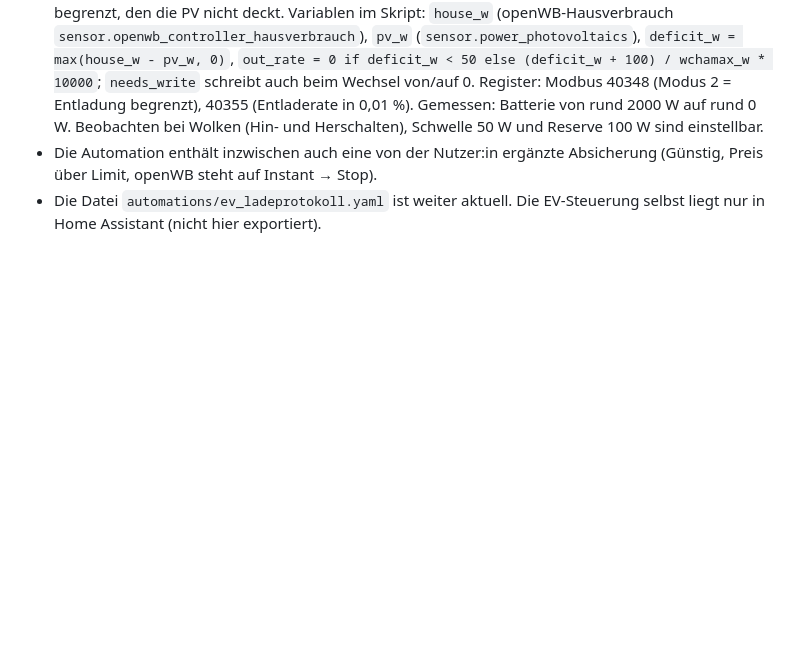
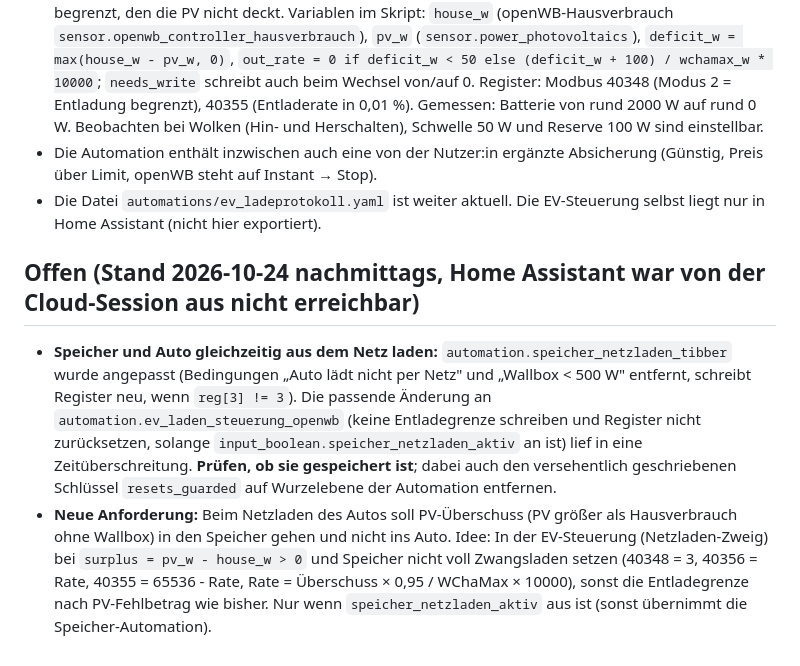
Before and after one commit to jackmcnill/python_scripts, a Markdown page: home-assistant/HANDOFF.md, the part around the change. GitHub-like rendering; blank space fills up the shorter version.

Commit message:
Home Assistant: offene Punkte zu Speicher-Netzladen und PV-Überschuss in den Speicher
Co-Authored-By: Claude Sonnet 5.5 <noreply@anthropic.com>
Claude-Session: https://claude.ai/code/session_01DbJGCVopMaJtRyehRDq5JF

```diff
--- a/home-assistant/HANDOFF.md
+++ b/home-assistant/HANDOFF.md
@@ -139,3 +139,11 @@ Einliegerwohnung Küche VA1695753472. Entitäts-IDs: `climate.tado_smart_radiato
   Gemessen: Batterie von rund 2000 W auf rund 0 W. Beobachten bei Wolken (Hin- und Herschalten), Schwelle 50 W und Reserve 100 W sind einstellbar.
 - Die Automation enthält inzwischen auch eine von der Nutzer:in ergänzte Absicherung (Günstig, Preis über Limit, openWB steht auf Instant → Stop).
 - Die Datei `automations/ev_ladeprotokoll.yaml` ist weiter aktuell. Die EV-Steuerung selbst liegt nur in Home Assistant (nicht hier exportiert).
+
+## Offen (Stand 2026-10-24 nachmittags, Home Assistant war von der Cloud-Session aus nicht erreichbar)
+
+- **Speicher und Auto gleichzeitig aus dem Netz laden:** `automation.speicher_netzladen_tibber` wurde angepasst (Bedingungen „Auto lädt nicht per Netz" und „Wallbox < 500 W" entfernt, schreibt Register neu, wenn `reg[3] != 3`).
+  Die passende Änderung an `automation.ev_laden_steuerung_openwb` (keine Entladegrenze schreiben und Register nicht zurücksetzen, solange `input_boolean.speicher_netzladen_aktiv` an ist) lief in eine Zeitüberschreitung. **Prüfen, ob sie gespeichert ist**; dabei auch den versehentlich geschriebenen Schlüssel `resets_guarded` auf Wurzelebene der Automation entfernen.
+- **Neue Anforderung:** Beim Netzladen des Autos soll PV-Überschuss (PV größer als Hausverbrauch ohne Wallbox) in den Speicher gehen und nicht ins Auto.
+  Idee: In der EV-Steuerung (Netzladen-Zweig) bei `surplus = pv_w - house_w > 0` und Speicher nicht voll Zwangsladen setzen (40348 = 3, 40356 = Rate, 40355 = 65536 - Rate, Rate = Überschuss × 0,95 / WChaMax × 10000), sonst die Entladegrenze nach PV-Fehlbetrag wie bisher.
+  Nur wenn `speicher_netzladen_aktiv` aus ist (sonst übernimmt die Speicher-Automation).
```
